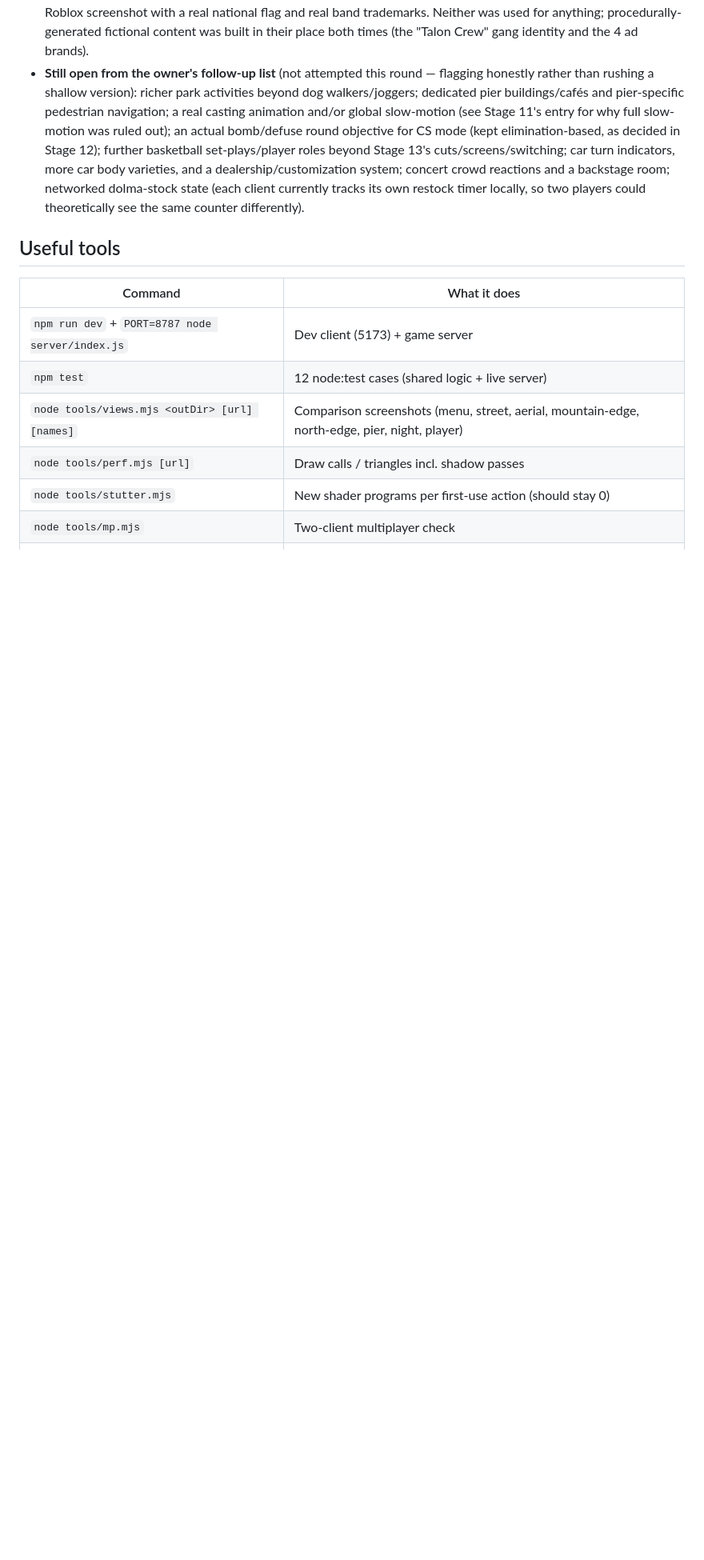
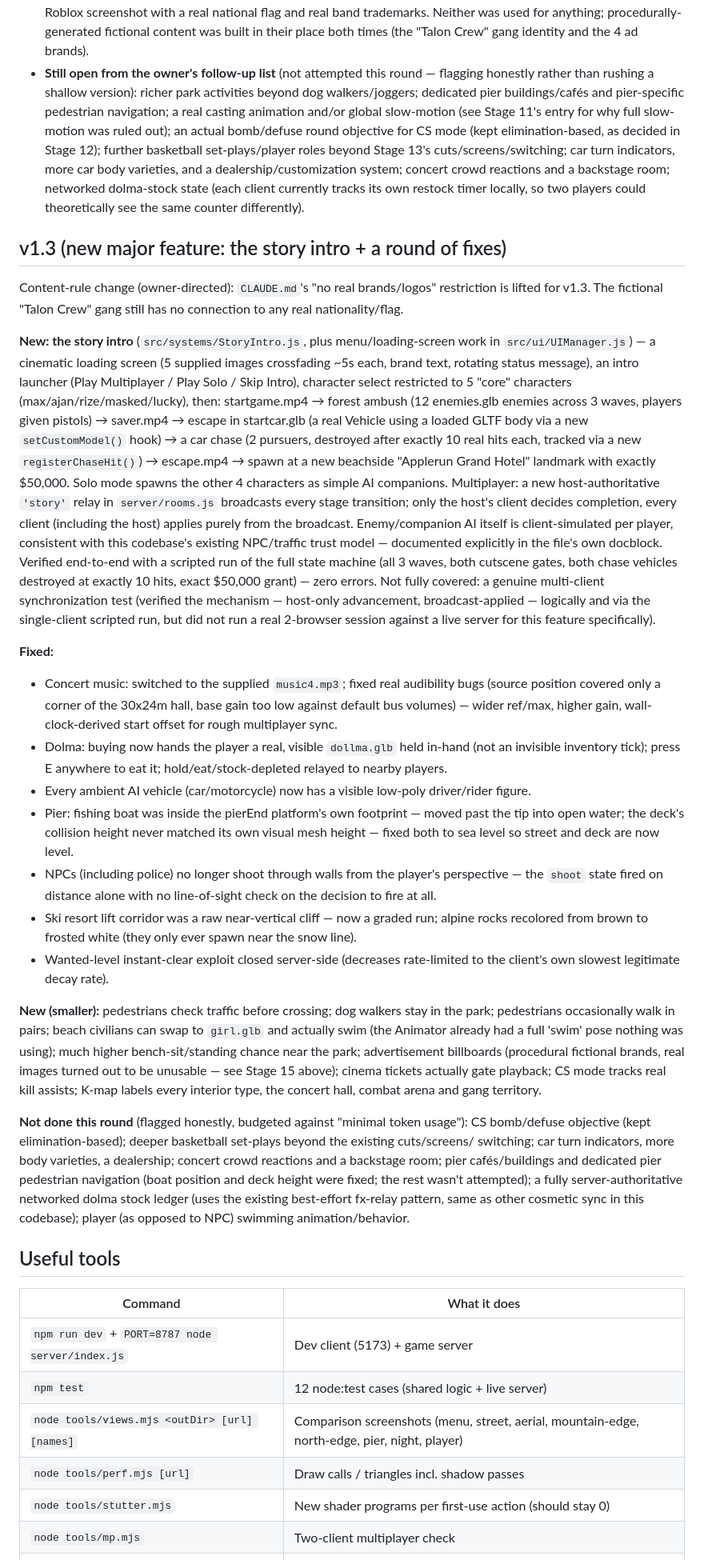
Before and after one commit to contdefault03-spec/applerun, a Markdown page: STATUS.md, the part around the change. Shown at 80% size. Drawn GitHub-style; blank space fills up the shorter version.

Commit message:
Document v1.3 in STATUS.md: story intro, fixes, and what's still open
Co-Authored-By: Claude Sonnet 5 <noreply@anthropic.com>
Claude-Session: https://claude.ai/code/session_01X6hE22FMDXt11mnMNUt7Fp

```diff
--- a/STATUS.md
+++ b/STATUS.md
@@ -401,6 +401,62 @@ in this round (each already has its own commit message with full detail):
   reactions and a backstage room; networked dolma-stock state (each client currently tracks its
   own restock timer locally, so two players could theoretically see the same counter differently).
 
+## v1.3 (new major feature: the story intro + a round of fixes)
+Content-rule change (owner-directed): `CLAUDE.md`'s "no real brands/logos" restriction is lifted
+for v1.3. The fictional "Talon Crew" gang still has no connection to any real nationality/flag.
+
+**New: the story intro** (`src/systems/StoryIntro.js`, plus menu/loading-screen work in
+`src/ui/UIManager.js`) — a cinematic loading screen (5 supplied images crossfading ~5s each, brand
+text, rotating status message), an intro launcher (Play Multiplayer / Play Solo / Skip Intro),
+character select restricted to 5 "core" characters (max/ajan/rize/masked/lucky), then: startgame.mp4
+→ forest ambush (12 enemies.glb enemies across 3 waves, players given pistols) → saver.mp4 →
+escape in startcar.glb (a real Vehicle using a loaded GLTF body via a new
+`setCustomModel()` hook) → a car chase (2 pursuers, destroyed after exactly 10 real hits each,
+tracked via a new `registerChaseHit()`) → escape.mp4 → spawn at a new beachside "Applerun Grand
+Hotel" landmark with exactly $50,000. Solo mode spawns the other 4 characters as simple AI
+companions. Multiplayer: a new host-authoritative `'story'` relay in `server/rooms.js` broadcasts
+every stage transition; only the host's client decides completion, every client (including the
+host) applies purely from the broadcast. Enemy/companion AI itself is client-simulated per player,
+consistent with this codebase's existing NPC/traffic trust model — documented explicitly in the
+file's own docblock. Verified end-to-end with a scripted run of the full state machine (all 3
+waves, both cutscene gates, both chase vehicles destroyed at exactly 10 hits, exact $50,000 grant)
+— zero errors. Not fully covered: a genuine multi-client synchronization test (verified the
+mechanism — host-only advancement, broadcast-applied — logically and via the single-client scripted
+run, but did not run a real 2-browser session against a live server for this feature specifically).
+
+**Fixed:**
+- Concert music: switched to the supplied `music4.mp3`; fixed real audibility bugs (source
+  position covered only a corner of the 30x24m hall, base gain too low against default bus
+  volumes) — wider ref/max, higher gain, wall-clock-derived start offset for rough multiplayer sync.
+- Dolma: buying now hands the player a real, visible `dollma.glb` held in-hand (not an invisible
+  inventory tick); press E anywhere to eat it; hold/eat/stock-depleted relayed to nearby players.
+- Every ambient AI vehicle (car/motorcycle) now has a visible low-poly driver/rider figure.
+- Pier: fishing boat was inside the pierEnd platform's own footprint — moved past the tip into
+  open water; the deck's collision height never matched its own visual mesh height — fixed both to
+  sea level so street and deck are now level.
+- NPCs (including police) no longer shoot through walls from the player's perspective — the
+  `shoot` state fired on distance alone with no line-of-sight check on the decision to fire at all.
+- Ski resort lift corridor was a raw near-vertical cliff — now a graded run; alpine rocks
+  recolored from brown to frosted white (they only ever spawn near the snow line).
+- Wanted-level instant-clear exploit closed server-side (decreases rate-limited to the client's
+  own slowest legitimate decay rate).
+
+**New (smaller):** pedestrians check traffic before crossing; dog walkers stay in the park;
+pedestrians occasionally walk in pairs; beach civilians can swap to `girl.glb` and actually swim
+(the Animator already had a full 'swim' pose nothing was using); much higher bench-sit/standing
+chance near the park; advertisement billboards (procedural fictional brands, real images turned
+out to be unusable — see Stage 15 above); cinema tickets actually gate playback; CS mode tracks
+real kill assists; K-map labels every interior type, the concert hall, combat arena and gang
+territory.
+
+**Not done this round** (flagged honestly, budgeted against "minimal token usage"): CS bomb/defuse
+objective (kept elimination-based); deeper basketball set-plays beyond the existing cuts/screens/
+switching; car turn indicators, more body varieties, a dealership; concert crowd reactions and a
+backstage room; pier cafés/buildings and dedicated pier pedestrian navigation (boat position and
+deck height were fixed; the rest wasn't attempted); a fully server-authoritative networked dolma
+stock ledger (uses the existing best-effort fx-relay pattern, same as other cosmetic sync in this
+codebase); player (as opposed to NPC) swimming animation/behavior.
+
 ## Useful tools
 | Command | What it does |
 |---|---|
```
